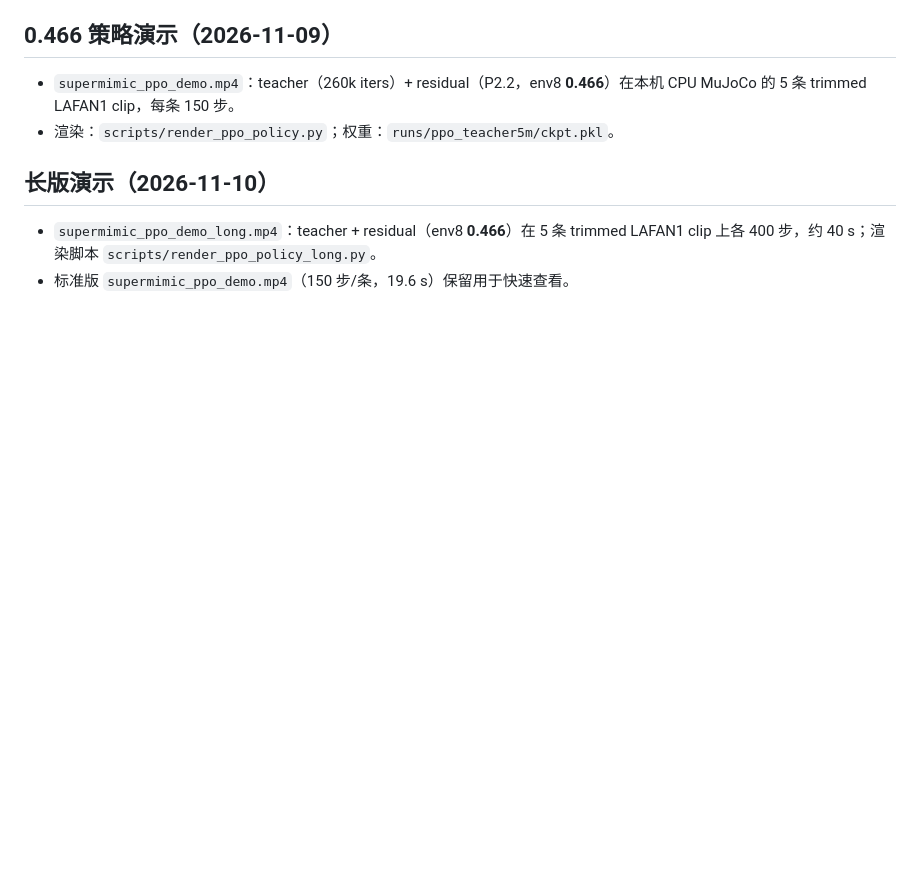
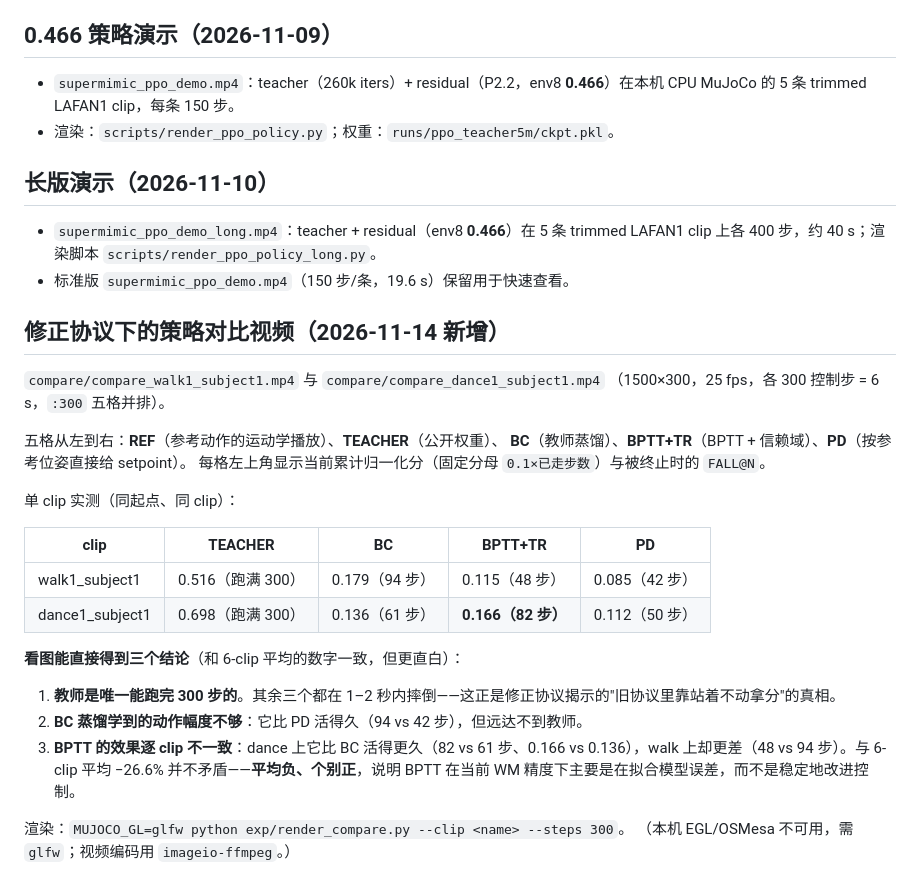
Before and after one commit to Tianjian/supermimic-mini, a Markdown page: docs/demo/README.md, the part around the change. Drawn GitHub-style; blank space fills up the shorter version.

```diff
--- a/docs/demo/README.md
+++ b/docs/demo/README.md
@@ -29,3 +29,28 @@
 
 - `supermimic_ppo_demo_long.mp4`：teacher + residual（env8 **0.466**）在 5 条 trimmed LAFAN1 clip 上各 400 步，约 40 s；渲染脚本 `scripts/render_ppo_policy_long.py`。
 - 标准版 `supermimic_ppo_demo.mp4`（150 步/条，19.6 s）保留用于快速查看。
+
+## 修正协议下的策略对比视频（2026-11-14 新增）
+
+`compare/compare_walk1_subject1.mp4` 与 `compare/compare_dance1_subject1.mp4`
+（1500×300，25 fps，各 300 控制步 = 6 s，`:300` 五格并排）。
+
+五格从左到右：**REF**（参考动作的运动学播放）、**TEACHER**（公开权重）、
+**BC**（教师蒸馏）、**BPTT+TR**（BPTT + 信赖域）、**PD**（按参考位姿直接给 setpoint）。
+每格左上角显示当前累计归一化分（固定分母 `0.1×已走步数`）与被终止时的 `FALL@N`。
+
+单 clip 实测（同起点、同 clip）：
+
+| clip | TEACHER | BC | BPTT+TR | PD |
+|---|---|---|---|---|
+| walk1_subject1 | 0.516（跑满 300） | 0.179（94 步） | 0.115（48 步） | 0.085（42 步） |
+| dance1_subject1 | 0.698（跑满 300） | 0.136（61 步） | **0.166（82 步）** | 0.112（50 步） |
+
+**看图能直接得到三个结论**（和 6-clip 平均的数字一致，但更直白）：
+
+1. **教师是唯一能跑完 300 步的**。其余三个都在 1–2 秒内摔倒——这正是修正协议揭示的"旧协议里靠站着不动拿分"的真相。
+2. **BC 蒸馏学到的动作幅度不够**：它比 PD 活得久（94 vs 42 步），但远达不到教师。
+3. **BPTT 的效果逐 clip 不一致**：dance 上它比 BC 活得更久（82 vs 61 步、0.166 vs 0.136），walk 上却更差（48 vs 94 步）。与 6-clip 平均 −26.6% 并不矛盾——**平均负、个别正**，说明 BPTT 在当前 WM 精度下主要是在拟合模型误差，而不是稳定地改进控制。
+
+渲染：`MUJOCO_GL=glfw python exp/render_compare.py --clip <name> --steps 300`。
+（本机 EGL/OSMesa 不可用，需 `glfw`；视频编码用 `imageio-ffmpeg`。）
```
Also changed, not shown: docs/demo/compare/preview_dance.png (added), 3 other files.
